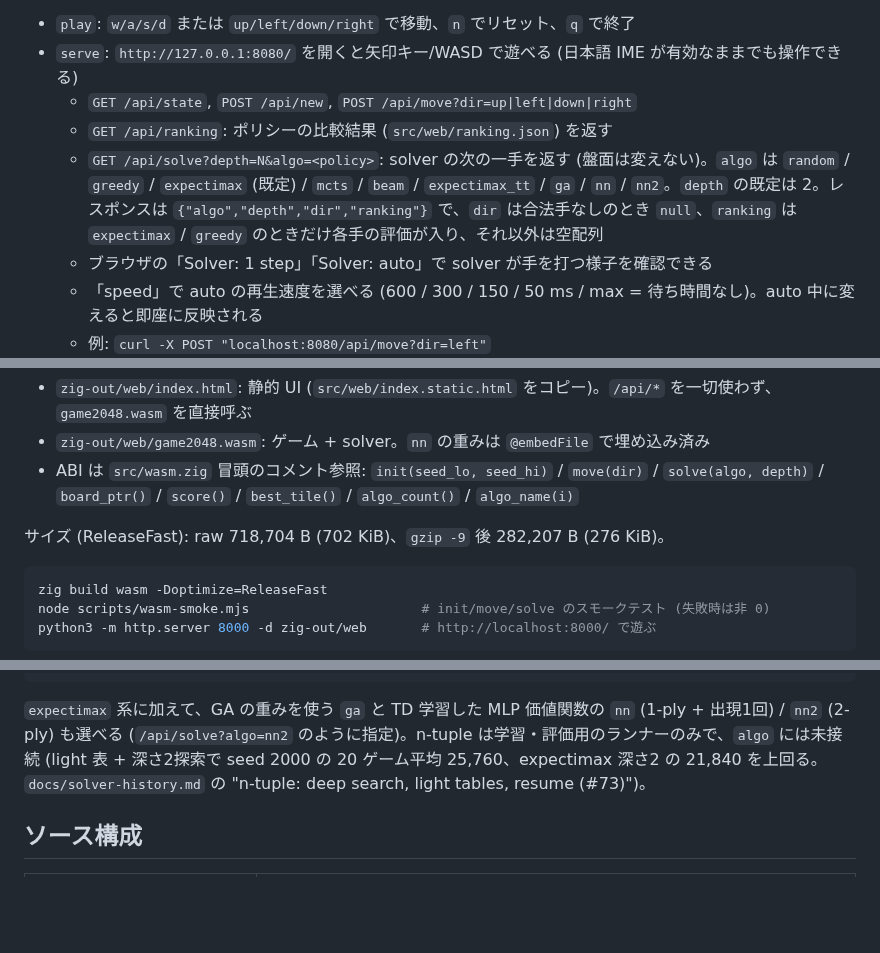
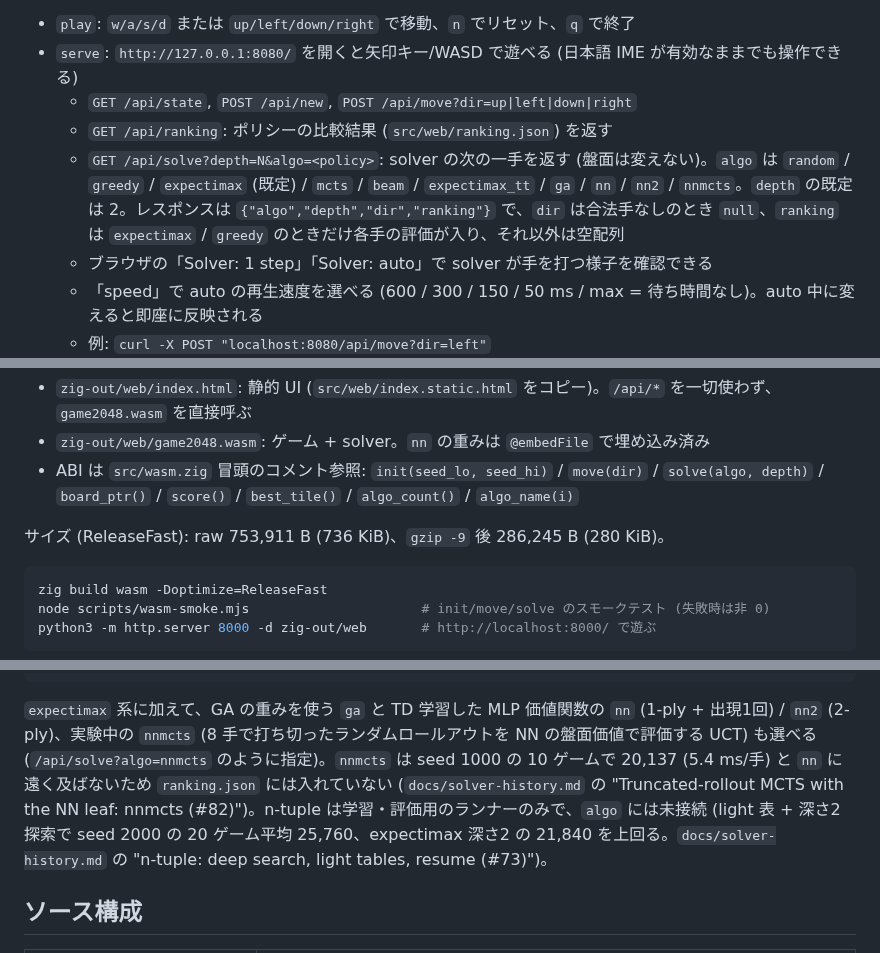
Before and after one commit to avocadoisi/Game.2048, a Markdown page: README.md, 3 parts joined by grey strips. Rendered like a GitHub page; blank space fills up the shorter version.

Commit message:
docs(readme): list the nnmcts policy and refresh the wasm size
Refs #82

````diff
--- a/README.md
+++ b/README.md
@@ -96,7 +96,7 @@ zig build run -- help         # 使い方
 - `serve`: `http://127.0.0.1:8080/` を開くと矢印キー/WASD で遊べる (日本語 IME が有効なままでも操作できる)
   - `GET /api/state`, `POST /api/new`, `POST /api/move?dir=up|left|down|right`
   - `GET /api/ranking`: ポリシーの比較結果 (`src/web/ranking.json`) を返す
-  - `GET /api/solve?depth=N&algo=<policy>`: solver の次の一手を返す (盤面は変えない)。`algo` は `random` / `greedy` / `expectimax` (既定) / `mcts` / `beam` / `expectimax_tt` / `ga` / `nn` / `nn2`。`depth` の既定は 2。レスポンスは `{"algo","depth","dir","ranking"}` で、`dir` は合法手なしのとき `null`、`ranking` は `expectimax` / `greedy` のときだけ各手の評価が入り、それ以外は空配列
+  - `GET /api/solve?depth=N&algo=<policy>`: solver の次の一手を返す (盤面は変えない)。`algo` は `random` / `greedy` / `expectimax` (既定) / `mcts` / `beam` / `expectimax_tt` / `ga` / `nn` / `nn2` / `nnmcts`。`depth` の既定は 2。レスポンスは `{"algo","depth","dir","ranking"}` で、`dir` は合法手なしのとき `null`、`ranking` は `expectimax` / `greedy` のときだけ各手の評価が入り、それ以外は空配列
   - ブラウザの「Solver: 1 step」「Solver: auto」で solver が手を打つ様子を確認できる
   - 「speed」で auto の再生速度を選べる (600 / 300 / 150 / 50 ms / max = 待ち時間なし)。auto 中に変えると即座に反映される
   - 例: `curl -X POST "localhost:8080/api/move?dir=left"`
@@ -110,7 +110,7 @@ zig build run -- help         # 使い方
 - `zig-out/web/game2048.wasm`: ゲーム + solver。`nn` の重みは `@embedFile` で埋め込み済み
 - ABI は `src/wasm.zig` 冒頭のコメント参照: `init(seed_lo, seed_hi)` / `move(dir)` / `solve(algo, depth)` / `board_ptr()` / `score()` / `best_tile()` / `algo_count()` / `algo_name(i)`
 
-サイズ (ReleaseFast): raw 718,704 B (702 KiB)、`gzip -9` 後 282,207 B (276 KiB)。
+サイズ (ReleaseFast): raw 753,911 B (736 KiB)、`gzip -9` 後 286,245 B (280 KiB)。
 
 ```bash
 zig build wasm -Doptimize=ReleaseFast
@@ -171,7 +171,7 @@ zig build ntuple -- 200 20 2000 0.01 base /tmp/t.bin 1  # train_games eval_games
 zig build ga-rl -- 16 15 8 2 1 500 100                  # population generations games depth seed holdout_seed holdout_games
 ```
 
-`expectimax` 系に加えて、GA の重みを使う `ga` と TD 学習した MLP 価値関数の `nn` (1-ply + 出現1回) / `nn2` (2-ply) も選べる (`/api/solve?algo=nn2` のように指定)。n-tuple は学習・評価用のランナーのみで、`algo` には未接続 (light 表 + 深さ2探索で seed 2000 の 20 ゲーム平均 25,760、expectimax 深さ2 の 21,840 を上回る。`docs/solver-history.md` の "n-tuple: deep search, light tables, resume (#73)")。
+`expectimax` 系に加えて、GA の重みを使う `ga` と TD 学習した MLP 価値関数の `nn` (1-ply + 出現1回) / `nn2` (2-ply)、実験中の `nnmcts` (8 手で打ち切ったランダムロールアウトを NN の盤面価値で評価する UCT) も選べる (`/api/solve?algo=nnmcts` のように指定)。`nnmcts` は seed 1000 の 10 ゲームで 20,137 (5.4 ms/手) と `nn` に遠く及ばないため `ranking.json` には入れていない (`docs/solver-history.md` の "Truncated-rollout MCTS with the NN leaf: nnmcts (#82)")。n-tuple は学習・評価用のランナーのみで、`algo` には未接続 (light 表 + 深さ2探索で seed 2000 の 20 ゲーム平均 25,760、expectimax 深さ2 の 21,840 を上回る。`docs/solver-history.md` の "n-tuple: deep search, light tables, resume (#73)")。
 
 ## ソース構成
 
````
